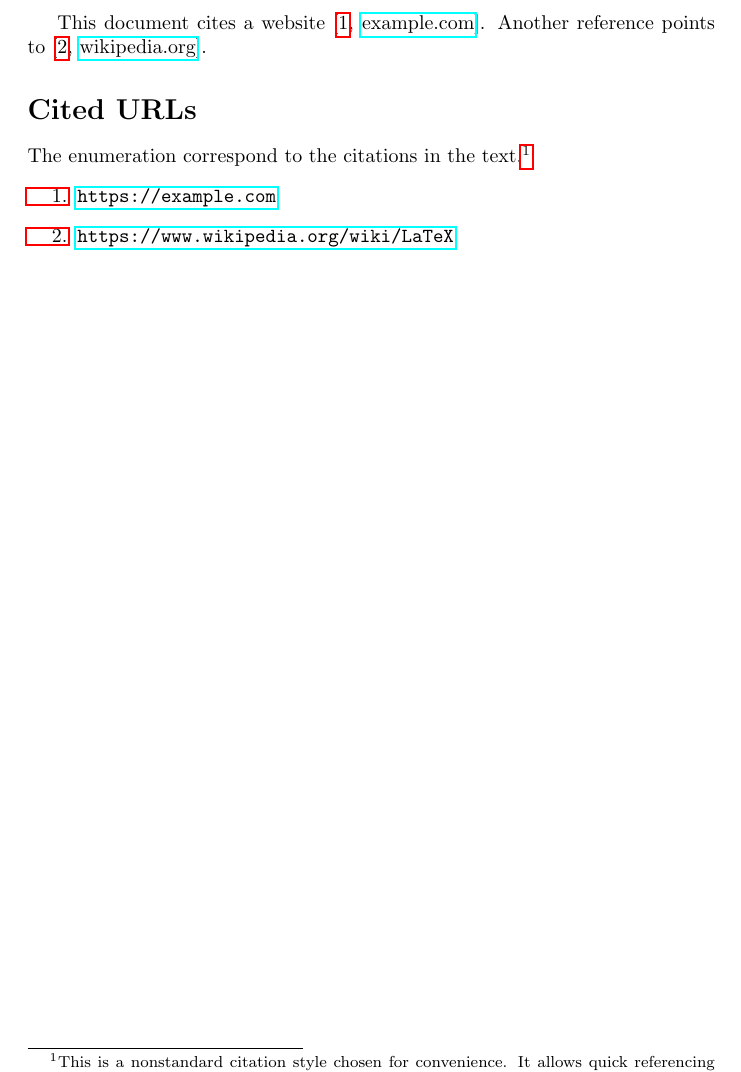
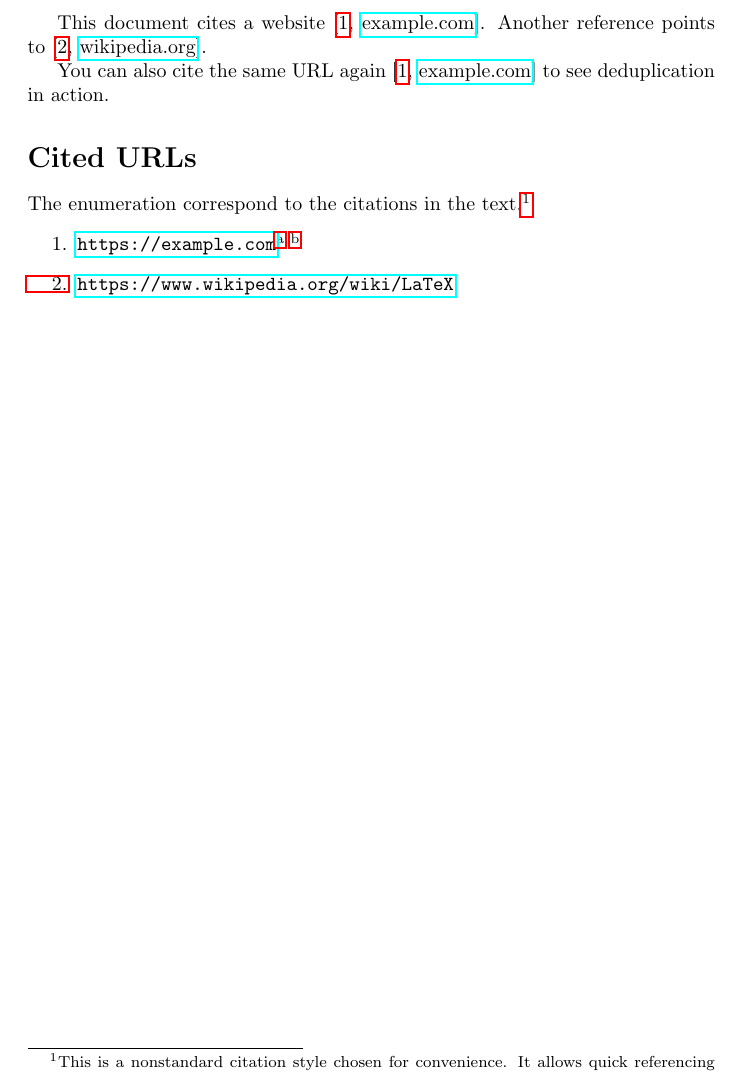
Before and after one commit to KorayUlusan/latex-citeurl, a LaTeX problem sheet (citeurl-example.tex): part of the page, cut so that both start at the same text. Compiled offline with pdfLaTeX.

Commit message:
handle backlinks of duplicate citations

```diff
--- a/citeurl-example.tex
+++ b/citeurl-example.tex
@@ -34,7 +34,7 @@
     \IfSubStr{#1}{://}{%
         \def\thelink{#1}%
     }{%
-        \def\thelink{http://#1}%
+        \def\thelink{http://#1}% we assume http instead of https
     }%
     % remove trailing slash (usually they point to the same resource)
     \IfEndWith{\thelink}{/}{%
@@ -51,7 +51,19 @@
         \expandafter\listgadd\expandafter{\expandafter\citedurllist\expandafter}\expandafter{\thelink}%
         \edef\thisid{\theciteurlcounter}%
         \csxdef{urlhash@\thelink}{\thisid}% Store ID for next time
+        % Initialize occurrence counter for this URL
+        \csxdef{occcount@\thisid}{0}%
     }%
+    % --- CITATION OCCURRENCE TRACKING ---
+    % Increment occurrence count
+    \ifcsdef{occcount@\thisid}{%
+        \edef\currentocc{\csuse{occcount@\thisid}}%
+        \edef\newocc{\number\numexpr\currentocc+1\relax}%
+        \csxdef{occcount@\thisid}{\newocc}%
+    }{%
+        \csxdef{occcount@\thisid}{1}%
+    }%
+    \edef\occnum{\csuse{occcount@\thisid}}%
     % --- FIXED LOGIC STARTS HERE ---
     % Extract domain for display
     \StrBehind{\thelink}{://}[\domainname]%
@@ -66,12 +78,26 @@
         \edef\domainname{...\domainname}%
     \fi
     % --- OUTPUT THE CITATION ---
-    [\raisetarget{citeurl:\thisid}{}%
-    \hyperref[it:citeurl:\thisid]{\thisid}, %
-    \href{\thelink}{\domainname}]%
+    [\raisetarget{citeurl:\thisid:\occnum}{}% backlink target
+    \hyperref[it:citeurl:\thisid]{\thisid}, % citation number
+    \href{\thelink}{\domainname}]% hyperlink to URL
     % --- END GROUP ---
     \endgroup
 }
+
+
+% OLD: Helper to convert number to letter (1->a, 2->b, etc.)
+% \newcommand{\numalph}[1]{%
+%     \ifcase#1\relax \or a\or b\or c\or d\or e\or f\or g\or h\or i\or j\or k\or l\or m\or n\or o\or p\or q\or r\or s\or t\or u\or v\or w\or x\or y\or z\else ?\fi%
+% }
+%
+\ExplSyntaxOn
+% Helper to convert number to letter (1->a, 2->b, etc.)
+% a,b,c,...,z,aa,ab,ac,...,az,ba,bb,...
+\NewDocumentCommand{\numalph}{m}
+  { \int_to_alph:n { #1 } }
+\ExplSyntaxOff
+
 
 % Command to show the list of cited URLs
 \newcommand{\showcitedurls}{%
@@ -84,13 +110,47 @@
                 This is a nonstandard citation style chosen for convenience.
                 It allows quick referencing without the overhead of managing a \href{https://en.wikipedia.org/wiki/BibTeX}{\texttt{.bib} file}, which can be cumbersome and time-consuming in this context.}%
         \begin{enumerate}
-            \renewcommand*\makelabel[1]{%
-                \hyperlink{citeurl:\theenumi}{\hfill ##1}% The \hfill restores standard right-alignment
-            }%
+            \newcounter{urlitemcount}%
             \renewcommand*{\do}[1]{%
+                \stepcounter{urlitemcount}%
+                % Check occurrence count to decide on label formatting
+                \ifcsdef{occcount@\theurlitemcount}{%
+                    \edef\occcount{\csuse{occcount@\theurlitemcount}}%
+                    \ifnum\occcount>1
+                        % Multiple occurrences: plain label, no hyperlink
+                        \renewcommand*\makelabel[1]{\hfill ####1}%
+                    \else
+                        % Single occurrence: hyperlinked label
+                        \renewcommand*\makelabel[1]{%
+                            \hyperlink{citeurl:\theurlitemcount:1}{\hfill ####1}%
+                        }%
+                    \fi
+                }{%
+                    % No occurrence data: default to hyperlink
+                    \renewcommand*\makelabel[1]{%
+                        \hyperlink{citeurl:\theurlitemcount:1}{\hfill ####1}%
+                    }%
+                }%
                 \item % we use the makelabel command to create a hyperlink
                 \label{it:citeurl:\theenumi}%
                 \url{##1}%
+                % Add back-reference links for multiple occurrences
+                \ifcsdef{occcount@\theenumi}{%
+                    \edef\occcount{\csuse{occcount@\theenumi}}%
+                    \ifnum\occcount>1
+                        \textsuperscript{%
+                            \count255=1
+                            \loop
+                                \hyperlink{citeurl:\theenumi:\the\count255}{\numalph{\count255}}%
+                                \ifnum\count255<\occcount
+                                    ,\hspace{1pt}%
+                                \fi
+                                \advance\count255 by 1
+                            \ifnum\count255<\numexpr\occcount+1\relax
+                            \repeat
+                        }%
+                    \fi
+                }{}%
             }%
             \dolistloop{\citedurllist}
         \end{enumerate}
@@ -104,6 +164,8 @@
 
 This document cites a website \citeurl{https://example.com}.
 Another reference points to \citeurl{https://www.wikipedia.org/wiki/LaTeX}.
+
+You can also cite the same URL again \citeurl{https://example.com} to see deduplication in action.
 
 
 % % TEST CASES:
```
Also changed, not shown: citeurl-example.pdf, citeurl-example.tex (30 more changed lines).
